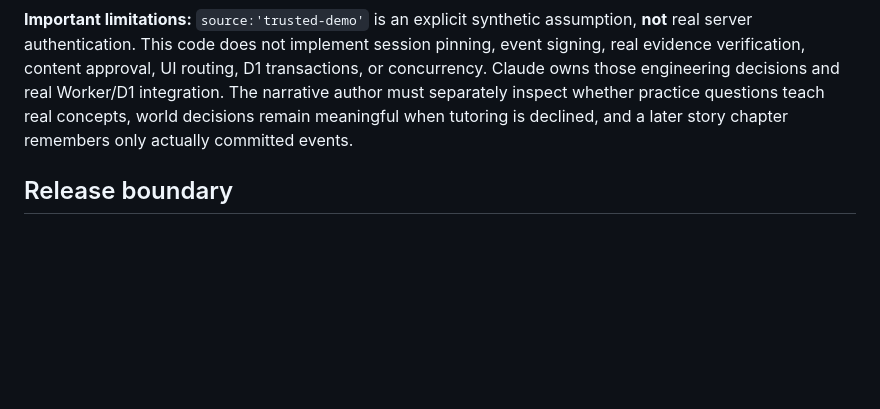
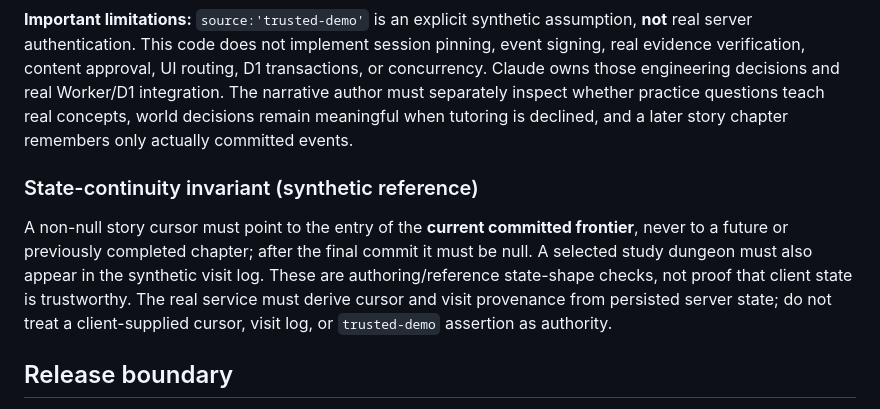
Before and after one commit to catminn/catmin-study, a Markdown page: content/contracts/study-story-mode-isolation-v1.md, the part around the change. GitHub-like rendering; blank space fills up the shorter version.

Commit message:
docs: clarify synthetic cursor and visit provenance

```diff
--- a/content/contracts/study-story-mode-isolation-v1.md
+++ b/content/contracts/study-story-mode-isolation-v1.md
@@ -18,6 +18,10 @@ The manifest uses an ordered chapter chain with opaque `predecessor`, `storyEntr
 
 **Important limitations:** `source:'trusted-demo'` is an explicit synthetic assumption, **not** real server authentication. This code does not implement session pinning, event signing, real evidence verification, content approval, UI routing, D1 transactions, or concurrency. Claude owns those engineering decisions and real Worker/D1 integration. The narrative author must separately inspect whether practice questions teach real concepts, world decisions remain meaningful when tutoring is declined, and a later story chapter remembers only actually committed events.
 
+### State-continuity invariant (synthetic reference)
+
+A non-null story cursor must point to the entry of the **current committed frontier**, never to a future or previously completed chapter; after the final commit it must be null. A selected study dungeon must also appear in the synthetic visit log. These are authoring/reference state-shape checks, not proof that client state is trustworthy. The real service must derive cursor and visit provenance from persisted server state; do not treat a client-supplied cursor, visit log, or `trusted-demo` assertion as authority.
+
 ## Release boundary
 
 This is an authoring constraint, not an instruction to rewrite the live save schema or alter existing story progress. Do not replace the site's production state or import synthetic fixtures. The first formal world remains **DO-NOT-IMPORT** pending private per-field review and Catherine's explicit authorization while present. The design PR stays draft; no merge or deployment is authorized.
```
